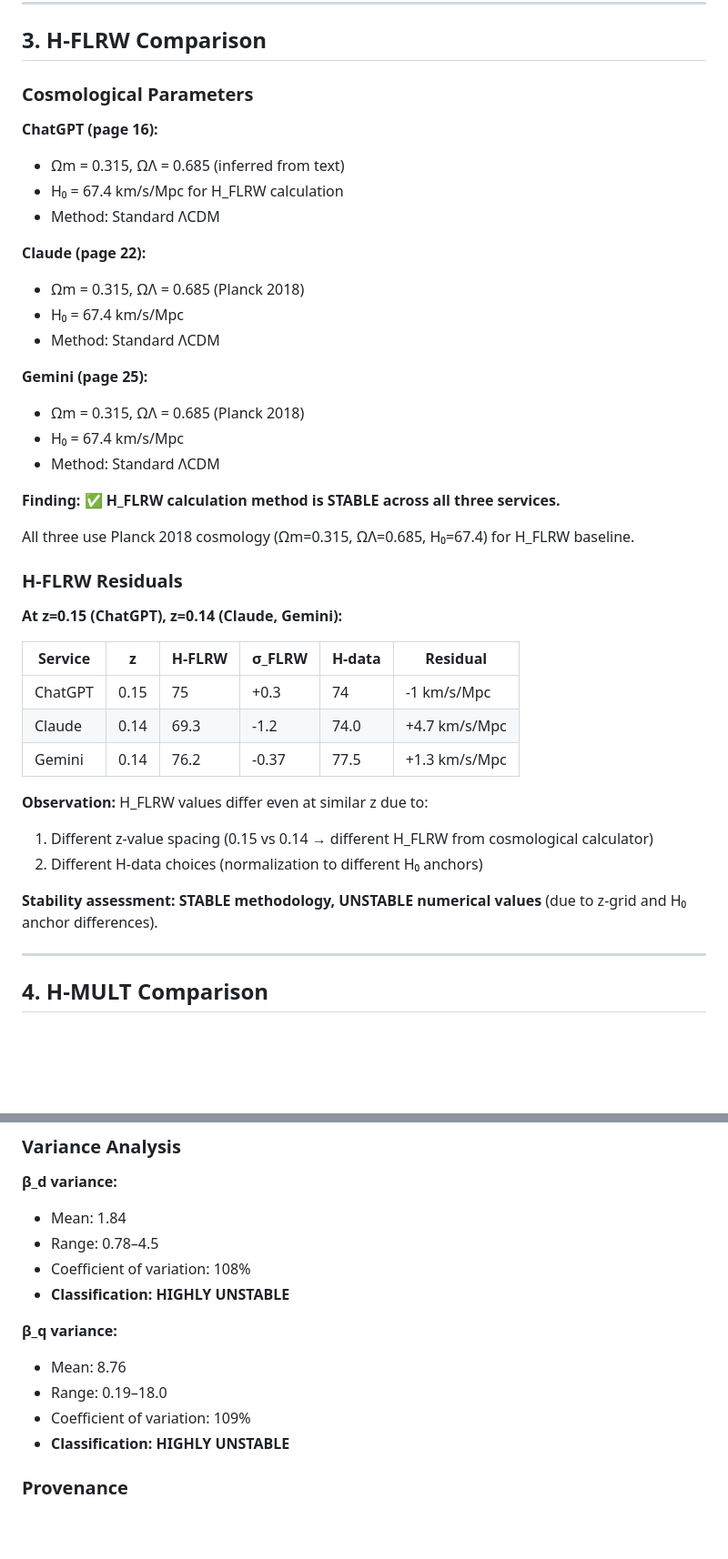
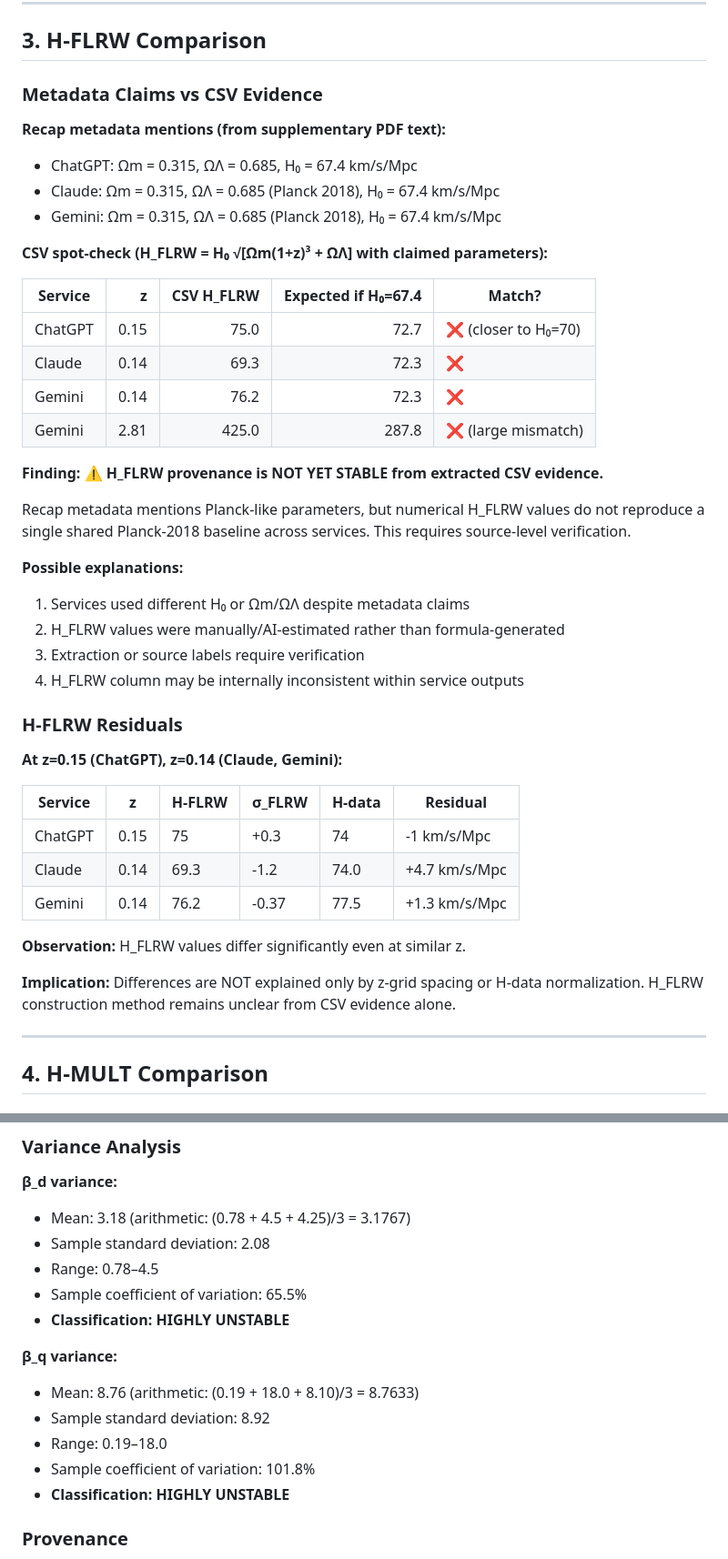
Before and after one commit to sergeeey/buckholtz-idm-multing-study, a Markdown page: docs/81_multi_ai_reproducibility_comparison.md, 2 parts joined by grey strips. Shown at 91% size. Rendered like a GitHub page; blank space fills up the shorter version.

```diff
--- a/docs/81_multi_ai_reproducibility_comparison.md
+++ b/docs/81_multi_ai_reproducibility_comparison.md
@@ -133,26 +132,31 @@ AUTHOR_REVIEW_REQUIRED_BEFORE_EXTERNAL_USE
 
 ## 3. H-FLRW Comparison
 
-### Cosmological Parameters
+### Metadata Claims vs CSV Evidence
 
-**ChatGPT (page 16):**
-- Ωm = 0.315, ΩΛ = 0.685 (inferred from text)
-- H₀ = 67.4 km/s/Mpc for H_FLRW calculation
-- Method: Standard ΛCDM
+**Recap metadata mentions (from supplementary PDF text):**
+- ChatGPT: Ωm = 0.315, ΩΛ = 0.685, H₀ = 67.4 km/s/Mpc
+- Claude: Ωm = 0.315, ΩΛ = 0.685 (Planck 2018), H₀ = 67.4 km/s/Mpc
+- Gemini: Ωm = 0.315, ΩΛ = 0.685 (Planck 2018), H₀ = 67.4 km/s/Mpc
 
-**Claude (page 22):**
-- Ωm = 0.315, ΩΛ = 0.685 (Planck 2018)
-- H₀ = 67.4 km/s/Mpc
-- Method: Standard ΛCDM
+**CSV spot-check (H_FLRW = H₀ √[Ωm(1+z)³ + ΩΛ] with claimed parameters):**
 
-**Gemini (page 25):**
-- Ωm = 0.315, ΩΛ = 0.685 (Planck 2018)
-- H₀ = 67.4 km/s/Mpc
-- Method: Standard ΛCDM
+| Service | z | CSV H_FLRW | Expected if H₀=67.4 | Match? |
+|---|---:|---:|---:|---|
+| ChatGPT | 0.15 | 75.0 | 72.7 | ❌ (closer to H₀=70) |
+| Claude | 0.14 | 69.3 | 72.3 | ❌ |
+| Gemini | 0.14 | 76.2 | 72.3 | ❌ |
+| Gemini | 2.81 | 425.0 | 287.8 | ❌ (large mismatch) |
 
-**Finding:** ✅ **H_FLRW calculation method is STABLE across all three services.**
+**Finding:** ⚠️ **H_FLRW provenance is NOT YET STABLE from extracted CSV evidence.**
 
-All three use Planck 2018 cosmology (Ωm=0.315, ΩΛ=0.685, H₀=67.4) for H_FLRW baseline.
+Recap metadata mentions Planck-like parameters, but numerical H_FLRW values do not reproduce a single shared Planck-2018 baseline across services. This requires source-level verification.
+
+**Possible explanations:**
+1. Services used different H₀ or Ωm/ΩΛ despite metadata claims
+2. H_FLRW values were manually/AI-estimated rather than formula-generated
+3. Extraction or source labels require verification
+4. H_FLRW column may be internally inconsistent within service outputs
 
 ### H-FLRW Residuals
 
@@ -164,11 +168,9 @@ All three use Planck 2018 cosmology (Ωm=0.315, ΩΛ=0.685, H₀=67.4) for H_FLR
 | Claude | 0.14 | 69.3 | -1.2 | 74.0 | +4.7 km/s/Mpc |
 | Gemini | 0.14 | 76.2 | -0.37 | 77.5 | +1.3 km/s/Mpc |
 
-**Observation:** H_FLRW values differ even at similar z due to:
-1. Different z-value spacing (0.15 vs 0.14 → different H_FLRW from cosmological calculator)
-2. Different H-data choices (normalization to different H₀ anchors)
+**Observation:** H_FLRW values differ significantly even at similar z.
 
-**Stability assessment:** **STABLE methodology, UNSTABLE numerical values** (due to z-grid and H₀ anchor differences).
+**Implication:** Differences are NOT explained only by z-grid spacing or H-data normalization. H_FLRW construction method remains unclear from CSV evidence alone.
 
 ---
 
@@ -242,15 +245,17 @@ All three use Planck 2018 cosmology (Ωm=0.315, ΩΛ=0.685, H₀=67.4) for H_FLR
 ### Variance Analysis
 
 **β_d variance:**
-- Mean: 1.84
+- Mean: 3.18 (arithmetic: (0.78 + 4.5 + 4.25)/3 = 3.1767)
+- Sample standard deviation: 2.08
 - Range: 0.78–4.5
-- Coefficient of variation: 108%
+- Sample coefficient of variation: 65.5%
 - **Classification:** **HIGHLY UNSTABLE**
 
 **β_q variance:**
-- Mean: 8.76
+- Mean: 8.76 (arithmetic: (0.19 + 18.0 + 8.10)/3 = 8.7633)
+- Sample standard deviation: 8.92
 - Range: 0.19–18.0
-- Coefficient of variation: 109%
+- Sample coefficient of variation: 101.8%
 - **Classification:** **HIGHLY UNSTABLE**
 
 ### Provenance
```
Also changed, not shown: other parts of docs/81_multi_ai_reproducibility_comparison.md (+72 -48 lines).
